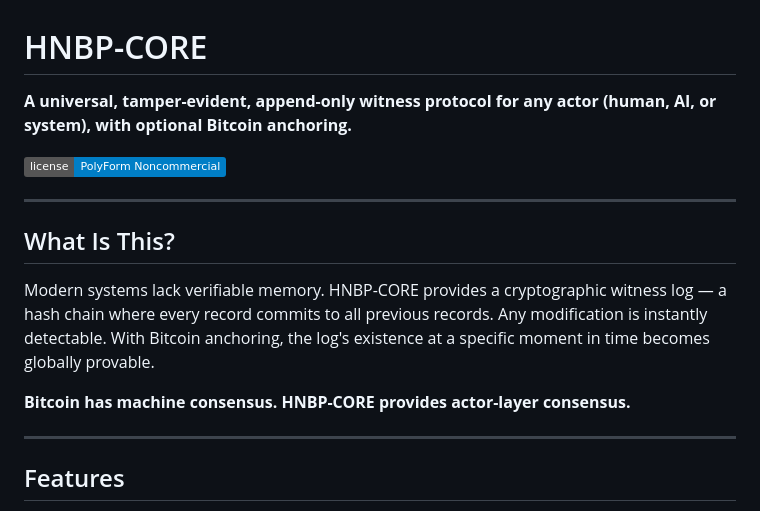
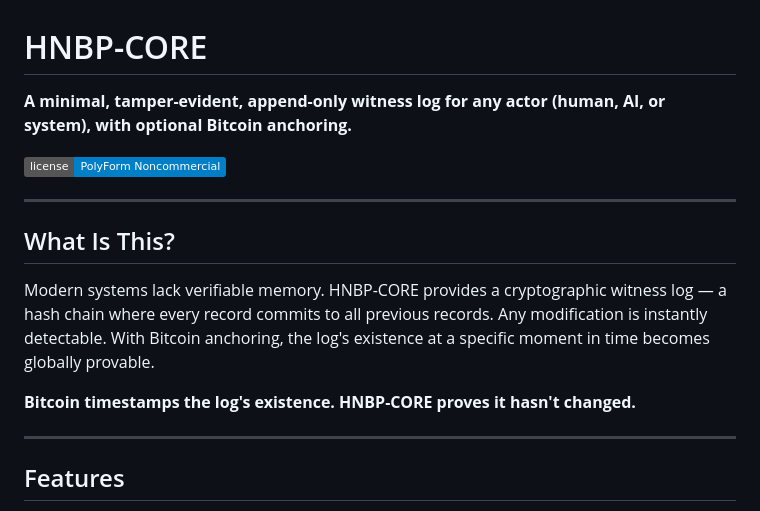
Before and after one commit to Bardockthegreat/HNBP-CORE-, a Markdown page: README.md, the part around the change. GitHub-like rendering; badges without logos.

```diff
--- a/README.md
+++ b/README.md
@@ -1,6 +1,6 @@
 # HNBP-CORE
 
-**A universal, tamper-evident, append-only witness protocol for any actor (human, AI, or system), with optional Bitcoin anchoring.**
+**A minimal, tamper-evident, append-only witness log for any actor (human, AI, or system), with optional Bitcoin anchoring.**
 
 [![License: PolyForm Noncommercial 1.0.0](https://img.shields.io/badge/license-PolyForm%20Noncommercial-blue)](LICENSE)
 
@@ -10,7 +10,7 @@
 
 Modern systems lack verifiable memory. HNBP-CORE provides a cryptographic witness log — a hash chain where every record commits to all previous records. Any modification is instantly detectable. With Bitcoin anchoring, the log's existence at a specific moment in time becomes globally provable.
 
-**Bitcoin has machine consensus. HNBP-CORE provides actor-layer consensus.**
+**Bitcoin timestamps the log's existence. HNBP-CORE proves it hasn't changed.**
 
 ---
 
```
Also changed, not shown: SECURITY.md (added, +25 -0 lines), spec/HNBP-CORE-v1.1.0-draft.md (added, +178 -0 lines).
